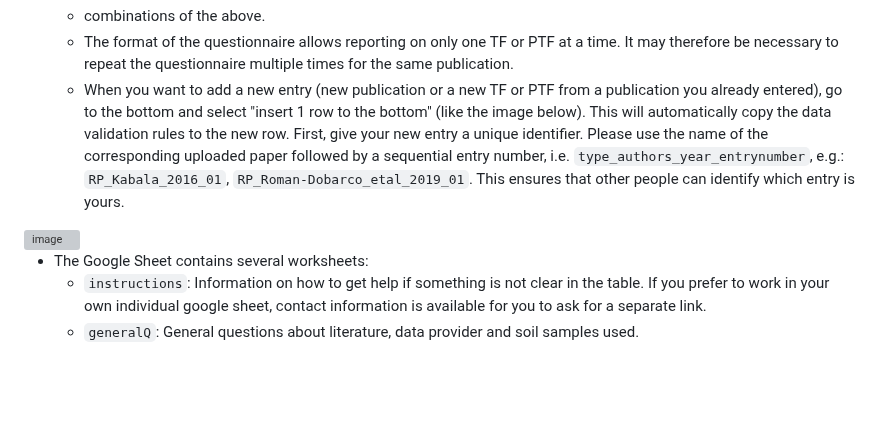
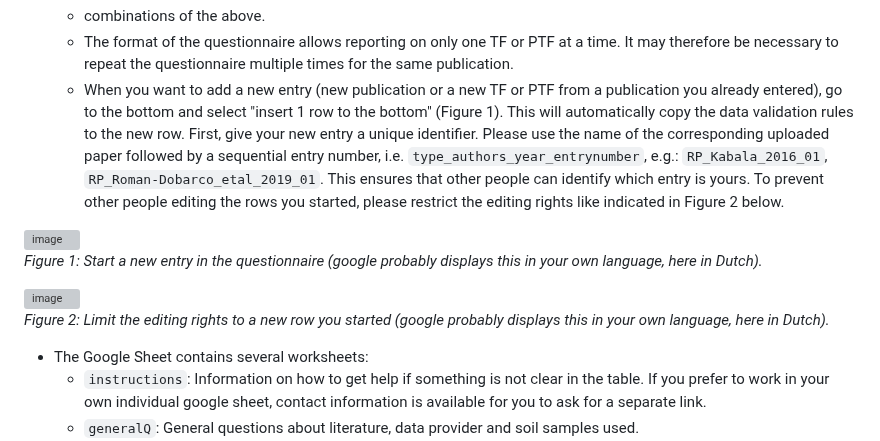
Before and after one commit to soilharmony/wp1-literature-review, a Markdown page: README.md, the part around the change. Rendered like a GitHub page; blank space fills up the shorter version; grey boxes are pictures that could not be loaded.

Commit message:
insert figs in readme

```diff
--- a/README.md
+++ b/README.md
@@ -73,8 +73,15 @@ A literature search of online available published articles has been performed by
   - several candidate TFs or PTFs for the same data (e.g. linear regression & machine learning models)
   - combinations of the above.
   - The format of the questionnaire allows reporting on only one TF or PTF at a time. It may therefore be necessary to repeat the questionnaire multiple times for the same publication.
-  - When you want to add a new entry (new publication or a new TF or PTF from a publication you already entered), go to the bottom and select "insert 1 row to the bottom" (like the image below). This will automatically copy the data validation rules to the new row. First, give your new entry a unique identifier. Please use the name of the corresponding uploaded paper followed by a sequential entry number, i.e. `type_authors_year_entrynumber`, e.g.: `RP_Kabala_2016_01`, `RP_Roman-Dobarco_etal_2019_01`. This ensures that other people can identify which entry is yours.
+  - When you want to add a new entry (new publication or a new TF or PTF from a publication you already entered), go to the bottom and select "insert 1 row to the bottom" (Figure 1). This will automatically copy the data validation rules to the new row. First, give your new entry a unique identifier. Please use the name of the corresponding uploaded paper followed by a sequential entry number, i.e. `type_authors_year_entrynumber`, e.g.: `RP_Kabala_2016_01`, `RP_Roman-Dobarco_etal_2019_01`. This ensures that other people can identify which entry is yours. To prevent other people editing the rows you started, please restrict the editing rights like indicated in Figure 2 below.
+
 <img width="992" height="469" alt="image" src="https://github.com/user-attachments/assets/40f115eb-5be2-4eee-b984-fb02b141ebd9" />
+
+_Figure 1: Start a new entry in the questionnaire (google probably displays this in your own language, here in Dutch)._
+
+<img width="800" height="429" alt="image" src="https://github.com/user-attachments/assets/addb4f89-7f49-4e00-9efc-92603fe8aabf" />
+
+_Figure 2: Limit the editing rights to a new row you started (google probably displays this in your own language, here in Dutch)._
 
 - The Google Sheet contains several worksheets:
   - `instructions`: Information on how to get help if something is not clear in the table. If you prefer to work in your own individual google sheet, contact information is available for you to ask for a separate link.
```
